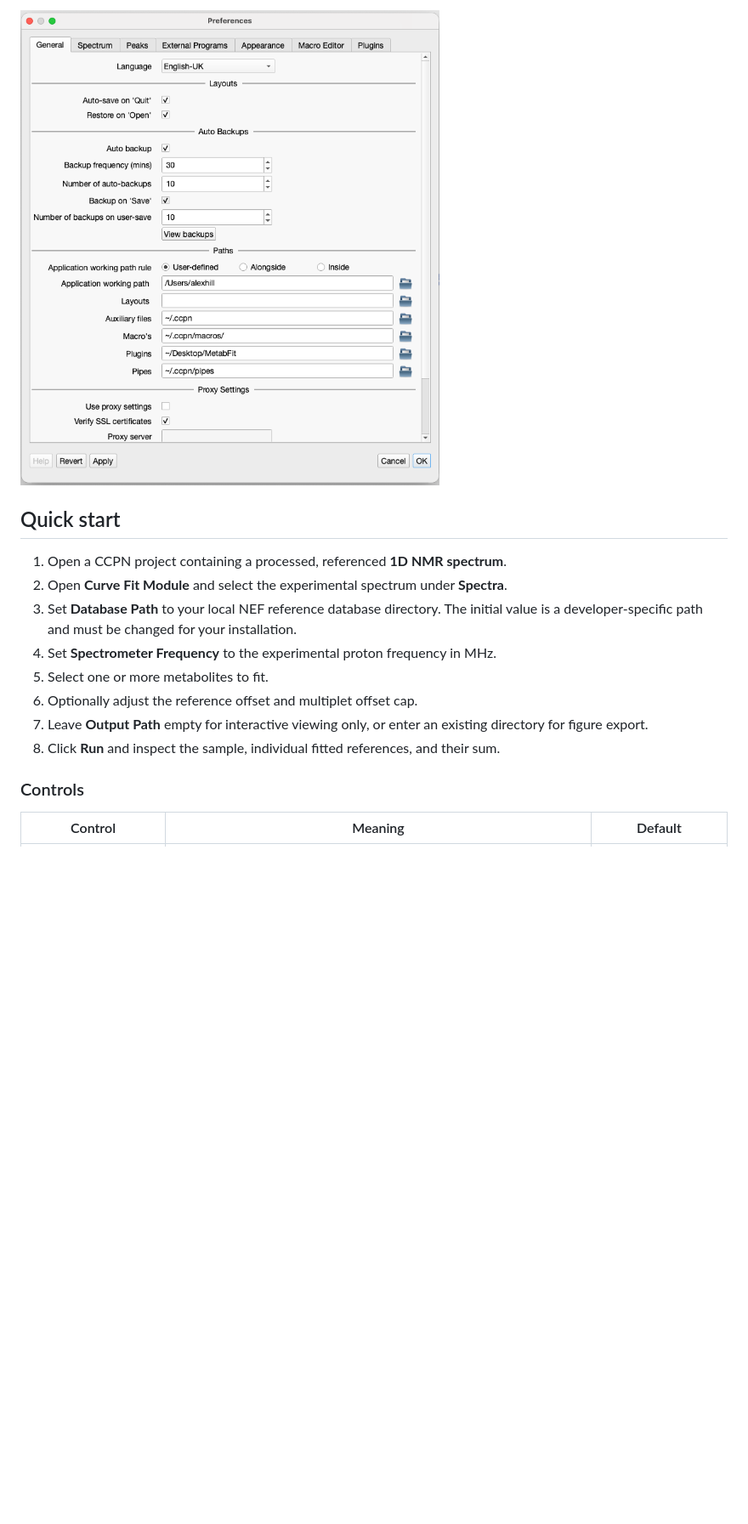
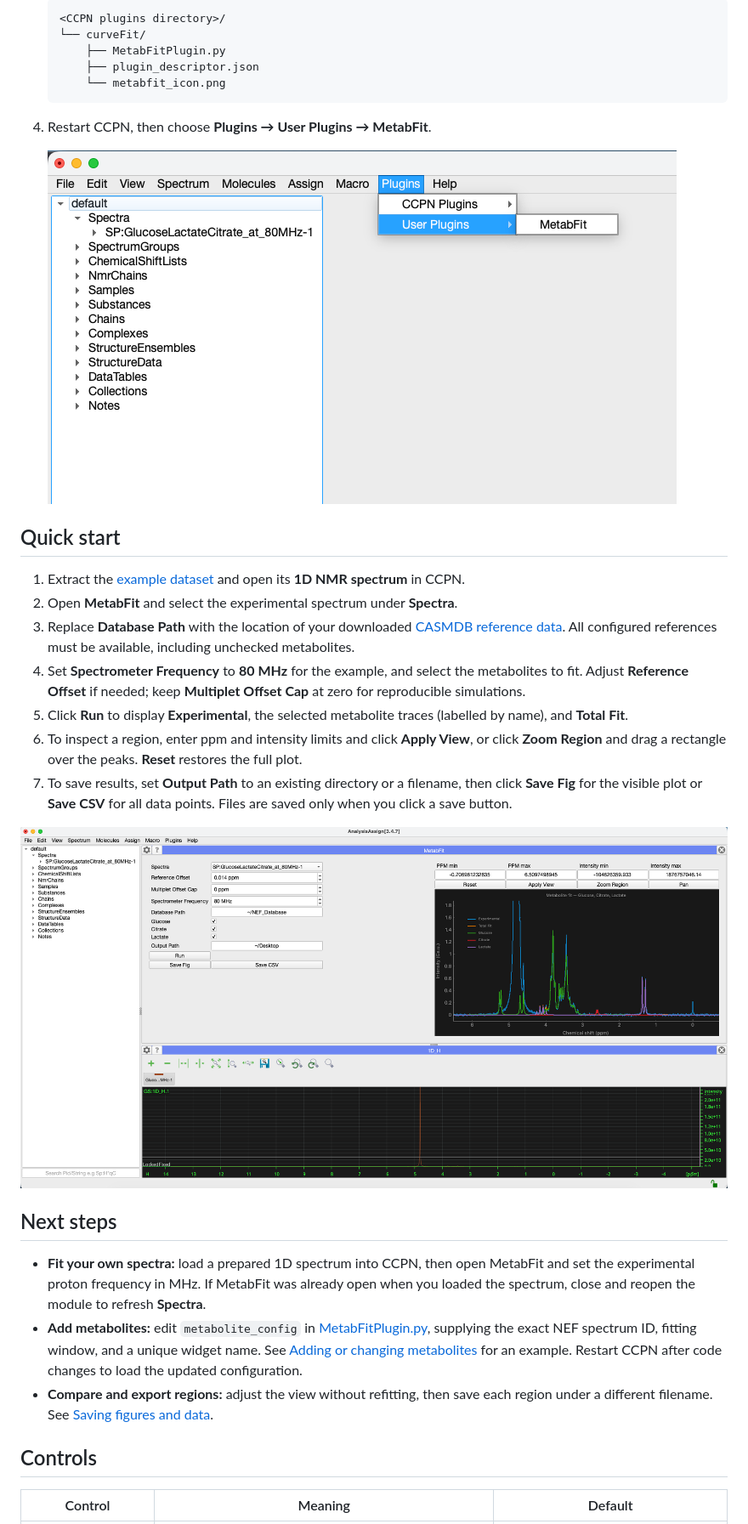
Before and after one commit to Alex-Hill94/MetabFit, a Markdown page: README.md, the part around one of its changes. Shown at 85% size. Drawn GitHub-style; pictures changed too: Assets/Example.png (added), Assets/PluginLocation.png (added); blank space fills up the shorter version.

Commit message:
Updates to README and naming conventions

````diff
--- a/README.md
+++ b/README.md
@@ -55,18 +45,35 @@ The Python module and [plugin descriptor](curveFit/plugin_descriptor.json) are r
 
-![CCPN Preferences showing the plugin path setting](Assets/PreferencesLocation.png)
+   ```text
+   <CCPN plugins directory>/
+   └── curveFit/
+       ├── MetabFitPlugin.py
+       ├── plugin_descriptor.json
+       └── metabfit_icon.png
+   ```
+
+4. Restart CCPN, then choose **Plugins → User Plugins → MetabFit**.
+
+   ![Location of the MetabFit plugin in the CCPN GUI](Assets/PluginLocation.png)
 
 ## Quick start
 
-1. Open a CCPN project containing a processed, referenced **1D NMR spectrum**.
-2. Open **Curve Fit Module** and select the experimental spectrum under **Spectra**.
-3. Set **Database Path** to your local NEF reference database directory. The initial value is a developer-specific path and must be changed for your installation.
-4. Set **Spectrometer Frequency** to the experimental proton frequency in MHz.
-5. Select one or more metabolites to fit.
-6. Optionally adjust the reference offset and multiplet offset cap.
-7. Leave **Output Path** empty for interactive viewing only, or enter an existing directory for figure export.
-8. Click **Run** and inspect the sample, individual fitted references, and their sum.
+1. Extract the [example dataset](Data/GlucoseLactateCitrate_at_80MHz.zip) and open its **1D NMR spectrum** in CCPN.
+2. Open **MetabFit** and select the experimental spectrum under **Spectra**.
+3. Replace **Database Path** with the location of your downloaded [CASMDB reference data](https://github.com/ccpnmr/CASMDB). All configured references must be available, including unchecked metabolites.
+4. Set **Spectrometer Frequency** to **80 MHz** for the example, and select the metabolites to fit. Adjust **Reference Offset** if needed; keep **Multiplet Offset Cap** at zero for reproducible simulations.
+5. Click **Run** to display **Experimental**, the selected metabolite traces (labelled by name), and **Total Fit**.
+6. To inspect a region, enter ppm and intensity limits and click **Apply View**, or click **Zoom Region** and drag a rectangle over the peaks. **Reset** restores the full plot.
+7. To save results, set **Output Path** to an existing directory or a filename, then click **Save Fig** for the visible plot or **Save CSV** for all data points. Files are saved only when you click a save button.
 
-### Controls
+![Example usage of MetabFit plugin](Assets/Example.png)
+
+## Next steps
+
+- **Fit your own spectra:** load a prepared 1D spectrum into CCPN, then open MetabFit and set the experimental proton frequency in MHz. If MetabFit was already open when you loaded the spectrum, close and reopen the module to refresh **Spectra**.
+- **Add metabolites:** edit `metabolite_config` in [MetabFitPlugin.py](curveFit/MetabFitPlugin.py), supplying the exact NEF spectrum ID, fitting window, and a unique widget name. See [Adding or changing metabolites](#adding-or-changing-metabolites) for an example. Restart CCPN after code changes to load the updated configuration.
+- **Compare and export regions:** adjust the view without refitting, then save each region under a different filename. See [Saving figures and data](#saving-figures-and-data).
+
+## Controls
 
 | Control | Meaning | Default |
 | --- | --- | --- |
````
Also changed, not shown: other parts of README.md (+84 -58 lines), 7 other files.
